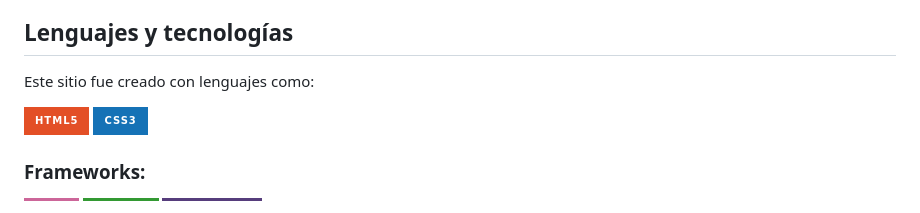
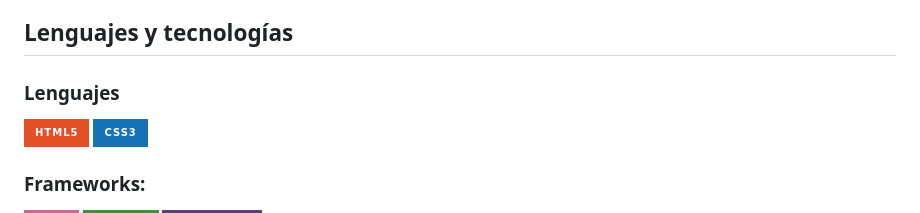
Before and after one commit to margonzalezz/PF_MarleneGonzalez, a Markdown page: README.md, the part around the change. Rendered like a GitHub page; badges without logos.

```diff
--- a/README.md
+++ b/README.md
@@ -70,7 +70,7 @@ una página de ERROR 404 animada mediante un Gif, creado con Paint 3D.
 
 ## Lenguajes y tecnologías
 
-Este sitio fue creado con lenguajes como:
+### Lenguajes
 
 ![image](https://img.shields.io/badge/HTML5-E34F26?style=for-the-badge&logo=html5&logoColor=white)
 ![image](https://img.shields.io/badge/CSS3-1572B6?style=for-the-badge&logo=css3&logoColor=white)
```
